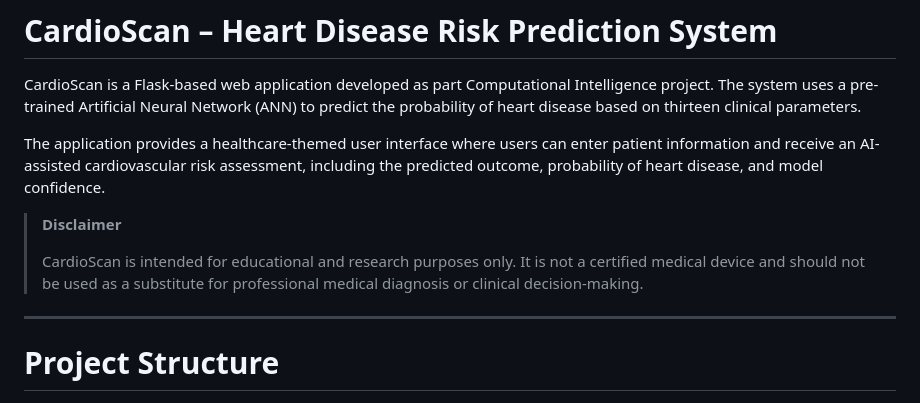
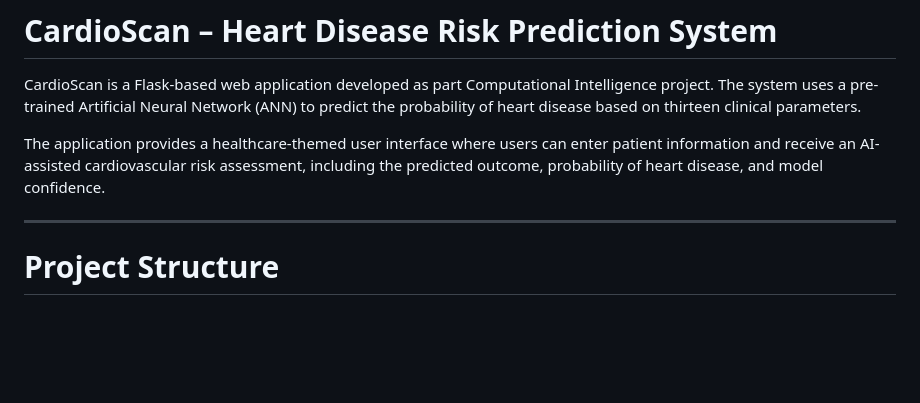
Before and after one commit to SUHAILSALMAN/CardioScan, a Markdown page: README.md, the part around the change. GitHub-like rendering; blank space fills up the shorter version.

```diff
--- a/README.md
+++ b/README.md
@@ -3,10 +3,6 @@
 CardioScan is a Flask-based web application developed as part Computational Intelligence project. The system uses a pre-trained Artificial Neural Network (ANN) to predict the probability of heart disease based on thirteen clinical parameters.
 
 The application provides a healthcare-themed user interface where users can enter patient information and receive an AI-assisted cardiovascular risk assessment, including the predicted outcome, probability of heart disease, and model confidence.
-
-> **Disclaimer**
->
-> CardioScan is intended for educational and research purposes only. It is not a certified medical device and should not be used as a substitute for professional medical diagnosis or clinical decision-making.
 
 ---
 
```
